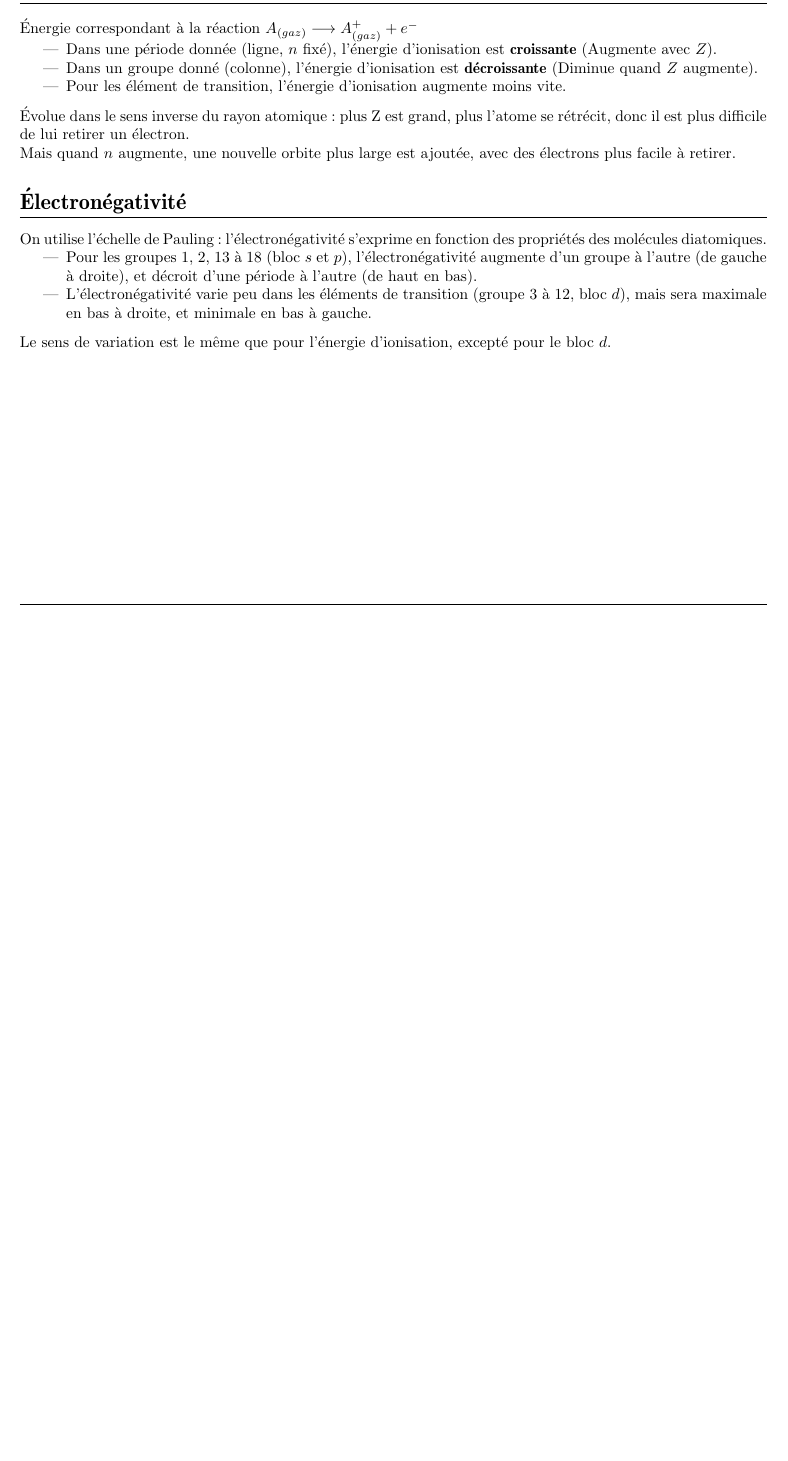
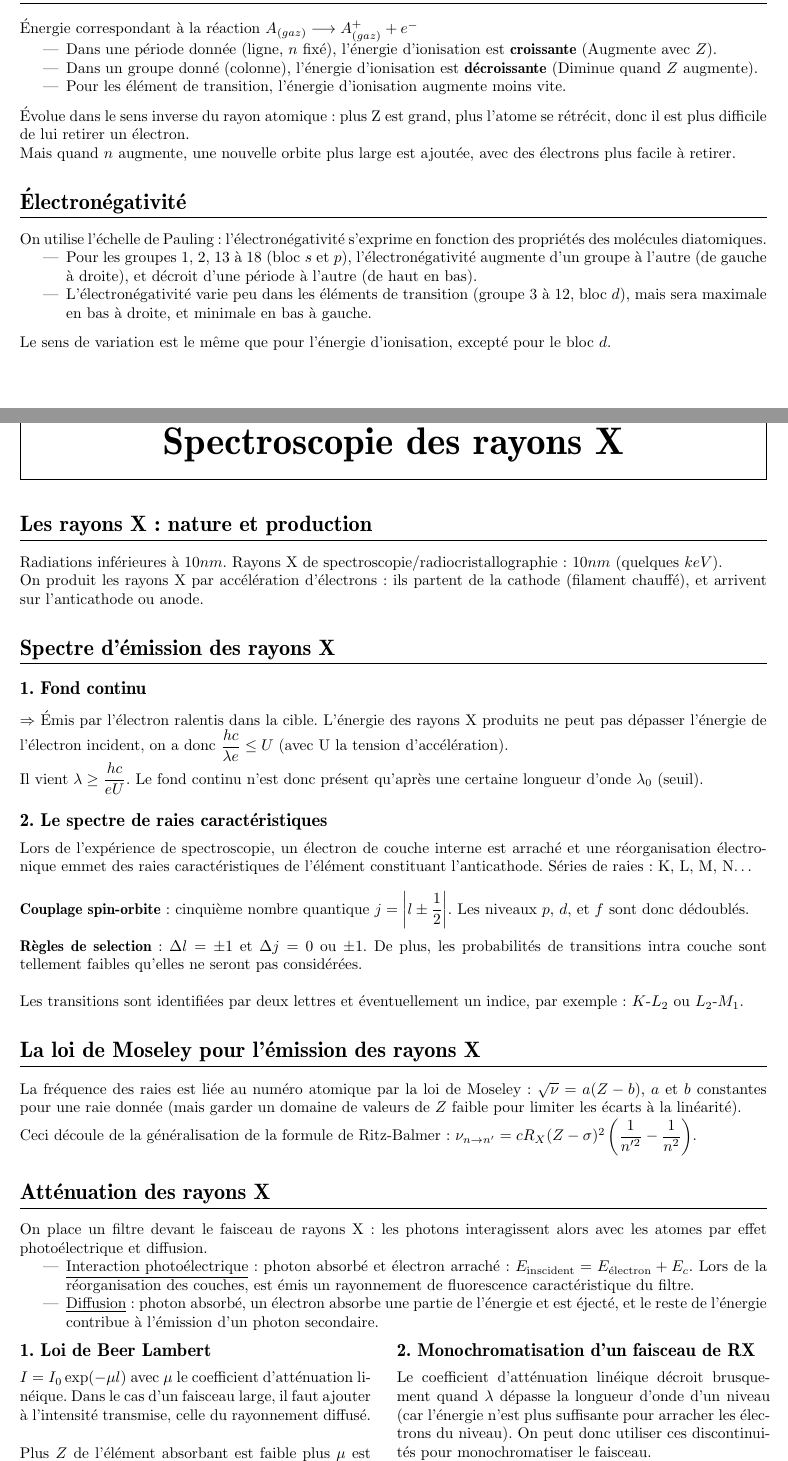
Before and after one commit to ClementGre/FichesINSA1A, a LaTeX document (ArchitectureDeLaMatiere.tex): part of page 5 of 5 before the commit and two parts of pages 5 and 6 of 6 after it, the two joined at a grey line, cut so that both start at the same text, the shorter picture padded with empty space. The pictures show the PDF file out/ArchitectureDeLaMatiere.pdf that the author committed with the source.

Commit message:
Mise à jour des fiches
Took 1 hour 36 minutes

```diff
--- a/ArchitectureDeLaMatiere.tex
+++ b/ArchitectureDeLaMatiere.tex
@@ -333,4 +333,74 @@
 
     Le sens de variation est le même que pour l'énergie d'ionisation, excepté pour le bloc $d$.
 
+
+\chapter{Spectroscopie des rayons X}\label{ch:spectroscopie-des-rayons-x}
+
+
+  \section{Les rayons X : nature et production}\label{sec:les-rayons-x-:-nature-et-production}
+
+    Radiations inférieures à $10 nm$. Rayons X de spectroscopie/radiocristallographie : $10 nm$ (quelques $keV$).
+
+    On produit les rayons X par accélération d'électrons : ils partent de la cathode (filament chauffé), et arrivent sur l'anticathode ou anode.
+
+
+  \section{Spectre d'émission des rayons X}\label{sec:spectre-d'emission-des-rayons-x}
+
+    \subsection{Fond continu}\label{subsec:fond-continu}
+
+      $\Rightarrow$ Émis par l'électron ralentis dans la cible.
+      L'énergie des rayons X produits ne peut pas dépasser l'énergie de l'électron incident, on a donc $\dfrac{hc}{\lambda e} \le U$ (avec U la tension d'accélération).\\
+      Il vient $\lambda \ge \dfrac{hc}{eU}$.
+      Le fond continu n'est donc présent qu'après une certaine longueur d'onde $\lambda_{0}$ (seuil).
+
+    \subsection{Le spectre de raies caractéristiques}\label{subsec:le-spectre-de-raies-caracteristiques}
+
+      Lors de l'expérience de spectroscopie, un électron de couche interne est arraché et une réorganisation électronique emmet des raies caractéristiques de l'élément constituant l'anticathode.
+      Séries de raies : K, L, M, N\ldots\\
+
+      \textbf{Couplage spin-orbite} : cinquième nombre quantique $j = \bigg | l \pm \dfrac{1}{2} \bigg |$.
+      Les niveaux $p$, $d$, et $f$ sont donc dédoublés.\\
+
+      \textbf{Règles de selection} : $\Delta l = \pm 1$ et $\Delta j = 0$ ou $\pm 1$.
+      De plus, les probabilités de transitions intra couche sont tellement faibles qu'elles ne seront pas considérées.\\
+
+      Les transitions sont identifiées par deux lettres et éventuellement un indice, par exemple : $K$-$L_2$ ou $L_2$-$M_1$.
+
+
+  \section{La loi de Moseley pour l'émission des rayons X}\label{sec:la-loi-de-moseley-pour-l'emission-des-rayons-x}
+
+    La fréquence des raies est liée au numéro atomique par la loi de Moseley : $\sqrt{\nu} = a(Z-b)$, $a$ et $b$ constantes pour une raie donnée (mais garder un domaine de valeurs de $Z$ faible pour limiter les écarts à la linéarité).\\
+    Ceci découle de la généralisation de la formule de Ritz-Balmer : $\nu_{n\rightarrow n'} = c R_X (Z - \sigma)^2\left(\dfrac{1}{n'^2} - \dfrac{1}{n^2}\right)$.
+
+
+  \section{Atténuation des rayons X}\label{sec:attenuation-des-rayons-x}
+
+    On place un filtre devant le faisceau de rayons X : les photons interagissent alors avec les atomes par effet photoélectrique et diffusion.
+    \begin{itemize}
+      \item \underline{Interaction photoélectrique} : photon absorbé et électron arraché : $E_{\text{inscident}} = E_{\text{électron}} + E_c$.
+      Lors de la réorganisation des couches, est émis un rayonnement de fluorescence caractéristique du filtre.
+      \item \underline{Diffusion} : photon absorbé, un électron absorbe une partie de l'énergie et est éjecté, et le reste de l'énergie contribue à l'émission d'un photon secondaire.
+    \end{itemize}
+    \vspace{7pt}
+    \twoCol {
+
+      \subsection{Loi de Beer Lambert}\label{subsec:loi-de-beer-lambert}
+
+      $I = I_0 \exp(-\mu l)$ avec $\mu$ le coefficient d'atténuation linéique.
+      Dans le cas d'un faisceau large, il faut ajouter à l'intensité transmise, celle du rayonnement diffusé.
+      \vspace{1pt}\\
+      Plus $Z$ de l'élément absorbant est faible plus $\mu$ est petit, et plus $\lambda$ de la radiations est faible (soit $E$ grand), plus $\mu$ est petit.
+    }{
+
+      \subsection{Monochromatisation d'un faisceau de RX}\label{subsec:monochromatisation-d'un-faisceau-de-rx}
+
+      Le coefficient d'atténuation linéique décroit brusquement quand $\lambda$ dépasse la longueur d'onde d'un niveau (car l'énergie n'est plus suffisante pour arracher les électrons du niveau). On peut donc utiliser ces discontinuités pour monochromatiser le faisceau.\\
+      Par exemple pour absorber la raie $K$-$L$ on doit avoir :
+      \vspace{3pt}\\
+      $\lambda_{K\text{-}M\text{ (anticathode)}} < \lambda_{K \text{ (absorbant)}} < \lambda_{K\text{-}L\text{ (anticathode)}}$
+      \vspace{3pt}\\
+      Généralement, le métal de $Z' = Z-1$ peut satisfaire.
+    }
+
+
 \end{document}
```
Also changed, not shown: ficheslib.sty (+3 -0 lines), out/ArchitectureDeLaMatiere.pdf, out/Mathematiques.pdf, ArchitectureDeLaMatiere.tex (2 more changed lines).
